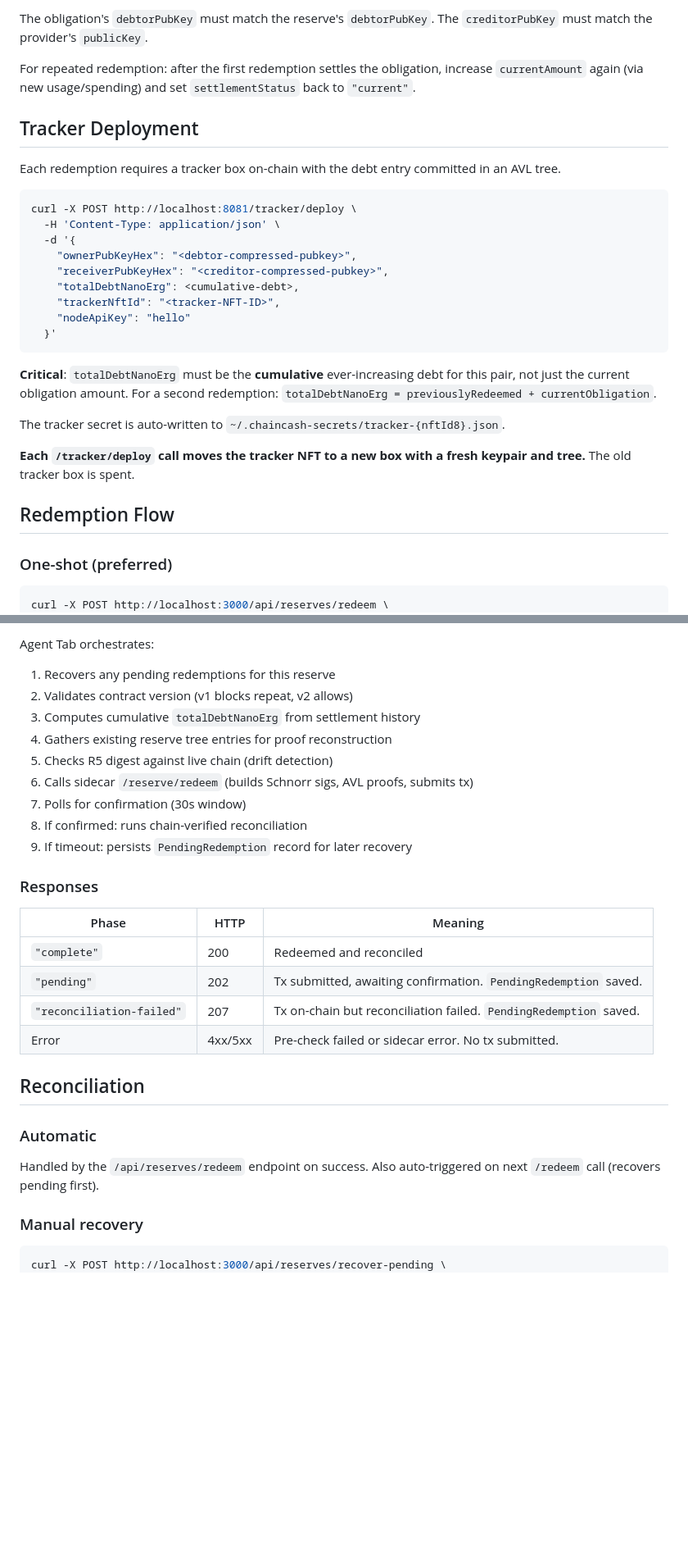
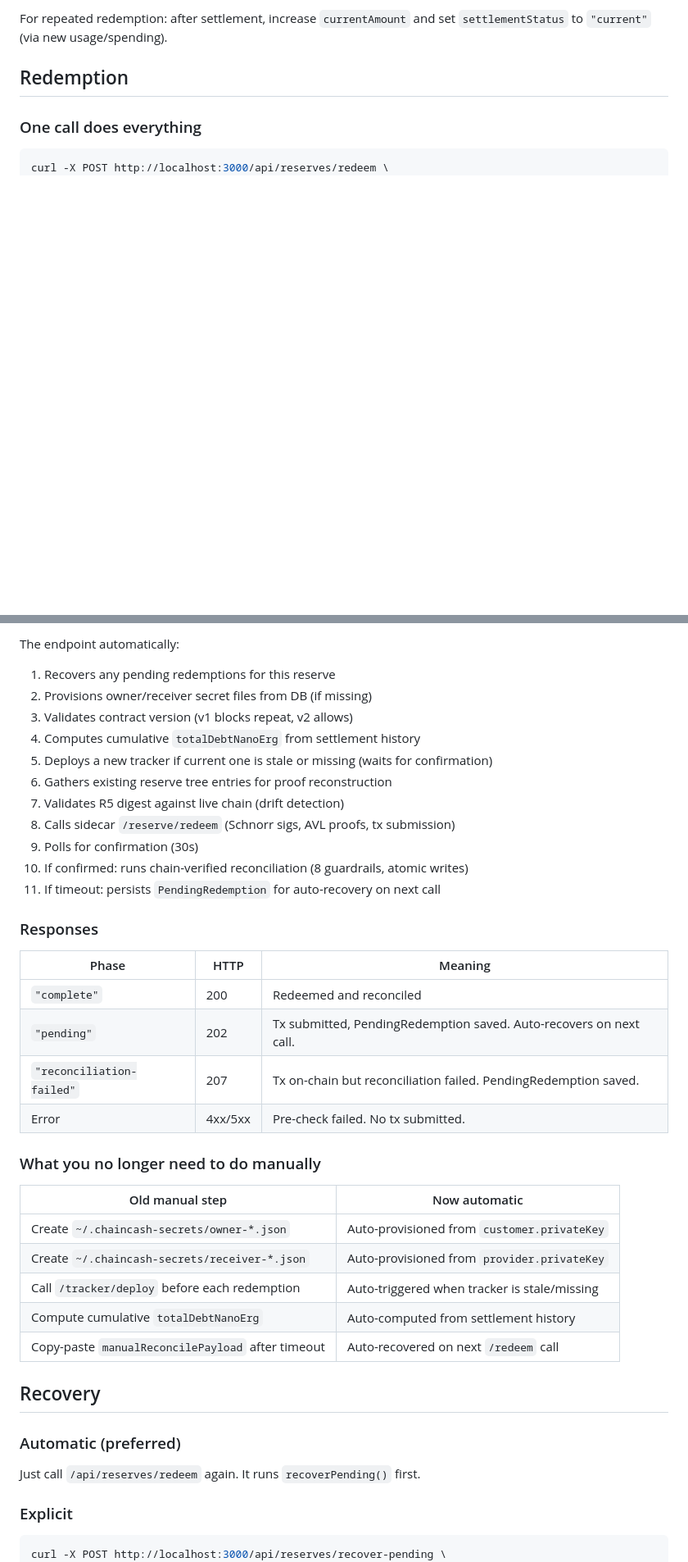
Before and after one commit to fitzss/agent-credit, a Markdown page: agent-tab/docs/v2-runbook.md, 2 parts joined by grey strips. Shown at 82% size. Drawn GitHub-style; blank space fills up the shorter version.

````diff
--- a/agent-tab/docs/v2-runbook.md
+++ b/agent-tab/docs/v2-runbook.md
@@ -86,34 +90,10 @@ curl -X POST http://localhost:3000/api/obligations \
 ```
 
-The obligation's `debtorPubKey` must match the reserve's `debtorPubKey`. The `creditorPubKey` must match the provider's `publicKey`.
+For repeated redemption: after settlement, increase `currentAmount` and set `settlementStatus` to `"current"` (via new usage/spending).
 
-For repeated redemption: after the first redemption settles the obligation, increase `currentAmount` again (via new usage/spending) and set `settlementStatus` back to `"current"`.
+## Redemption
 
-## Tracker Deployment
-
-Each redemption requires a tracker box on-chain with the debt entry committed in an AVL tree.
-
-```bash
-curl -X POST http://localhost:8081/tracker/deploy \
-  -H 'Content-Type: application/json' \
-  -d '{
-    "ownerPubKeyHex": "<debtor-compressed-pubkey>",
-    "receiverPubKeyHex": "<creditor-compressed-pubkey>",
-    "totalDebtNanoErg": <cumulative-debt>,
-    "trackerNftId": "<tracker-NFT-ID>",
-    "nodeApiKey": "hello"
-  }'
-```
-
-**Critical**: `totalDebtNanoErg` must be the **cumulative** ever-increasing debt for this pair, not just the current obligation amount. For a second redemption: `totalDebtNanoErg = previouslyRedeemed + currentObligation`.
-
-The tracker secret is auto-written to `~/.chaincash-secrets/tracker-{nftId8}.json`.
-
-**Each `/tracker/deploy` call moves the tracker NFT to a new box with a fresh keypair and tree.** The old tracker box is spent.
-
-## Redemption Flow
-
-### One-shot (preferred)
+### One call does everything
 
 ```bash
 curl -X POST http://localhost:3000/api/reserves/redeem \
@@ -125,32 +102,44 @@ curl -X POST http://localhost:3000/api/reserves/redeem \
 ```
 
-Agent Tab orchestrates:
+The endpoint automatically:
 1. Recovers any pending redemptions for this reserve
-2. Validates contract version (v1 blocks repeat, v2 allows)
-3. Computes cumulative `totalDebtNanoErg` from settlement history
-4. Gathers existing reserve tree entries for proof reconstruction
-5. Checks R5 digest against live chain (drift detection)
-6. Calls sidecar `/reserve/redeem` (builds Schnorr sigs, AVL proofs, submits tx)
-7. Polls for confirmation (30s window)
-8. If confirmed: runs chain-verified reconciliation
-9. If timeout: persists `PendingRedemption` record for later recovery
+2. Provisions owner/receiver secret files from DB (if missing)
+3. Validates contract version (v1 blocks repeat, v2 allows)
+4. Computes cumulative `totalDebtNanoErg` from settlement history
+5. Deploys a new tracker if current one is stale or missing (waits for confirmation)
+6. Gathers existing reserve tree entries for proof reconstruction
+7. Validates R5 digest against live chain (drift detection)
+8. Calls sidecar `/reserve/redeem` (Schnorr sigs, AVL proofs, tx submission)
+9. Polls for confirmation (30s)
+10. If confirmed: runs chain-verified reconciliation (8 guardrails, atomic writes)
+11. If timeout: persists `PendingRedemption` for auto-recovery on next call
 
 ### Responses
 
 | Phase | HTTP | Meaning |
 |---|---|---|
 | `"complete"` | 200 | Redeemed and reconciled |
-| `"pending"` | 202 | Tx submitted, awaiting confirmation. `PendingRedemption` saved. |
-| `"reconciliation-failed"` | 207 | Tx on-chain but reconciliation failed. `PendingRedemption` saved. |
-| Error | 4xx/5xx | Pre-check failed or sidecar error. No tx submitted. |
+| `"pending"` | 202 | Tx submitted, PendingRedemption saved. Auto-recovers on next call. |
+| `"reconciliation-failed"` | 207 | Tx on-chain but reconciliation failed. PendingRedemption saved. |
+| Error | 4xx/5xx | Pre-check failed. No tx submitted. |
 
-## Reconciliation
+### What you no longer need to do manually
 
-### Automatic
+| Old manual step | Now automatic |
+|---|---|
+| Create `~/.chaincash-secrets/owner-*.json` | Auto-provisioned from `customer.privateKey` |
+| Create `~/.chaincash-secrets/receiver-*.json` | Auto-provisioned from `provider.privateKey` |
+| Call `/tracker/deploy` before each redemption | Auto-triggered when tracker is stale/missing |
+| Compute cumulative `totalDebtNanoErg` | Auto-computed from settlement history |
+| Copy-paste `manualReconcilePayload` after timeout | Auto-recovered on next `/redeem` call |
 
-Handled by the `/api/reserves/redeem` endpoint on success. Also auto-triggered on next `/redeem` call (recovers pending first).
+## Recovery
 
-### Manual recovery
+### Automatic (preferred)
+
+Just call `/api/reserves/redeem` again. It runs `recoverPending()` first.
+
+### Explicit
 
 ```bash
 curl -X POST http://localhost:3000/api/reserves/recover-pending \
````
Also changed, not shown: other parts of agent-tab/docs/v2-runbook.md (+62 -71 lines), agent-tab/docs/architecture-notes.md (+52 -32 lines), agent-tab/docs/smoke-test.md (added, +134 -0 lines).
